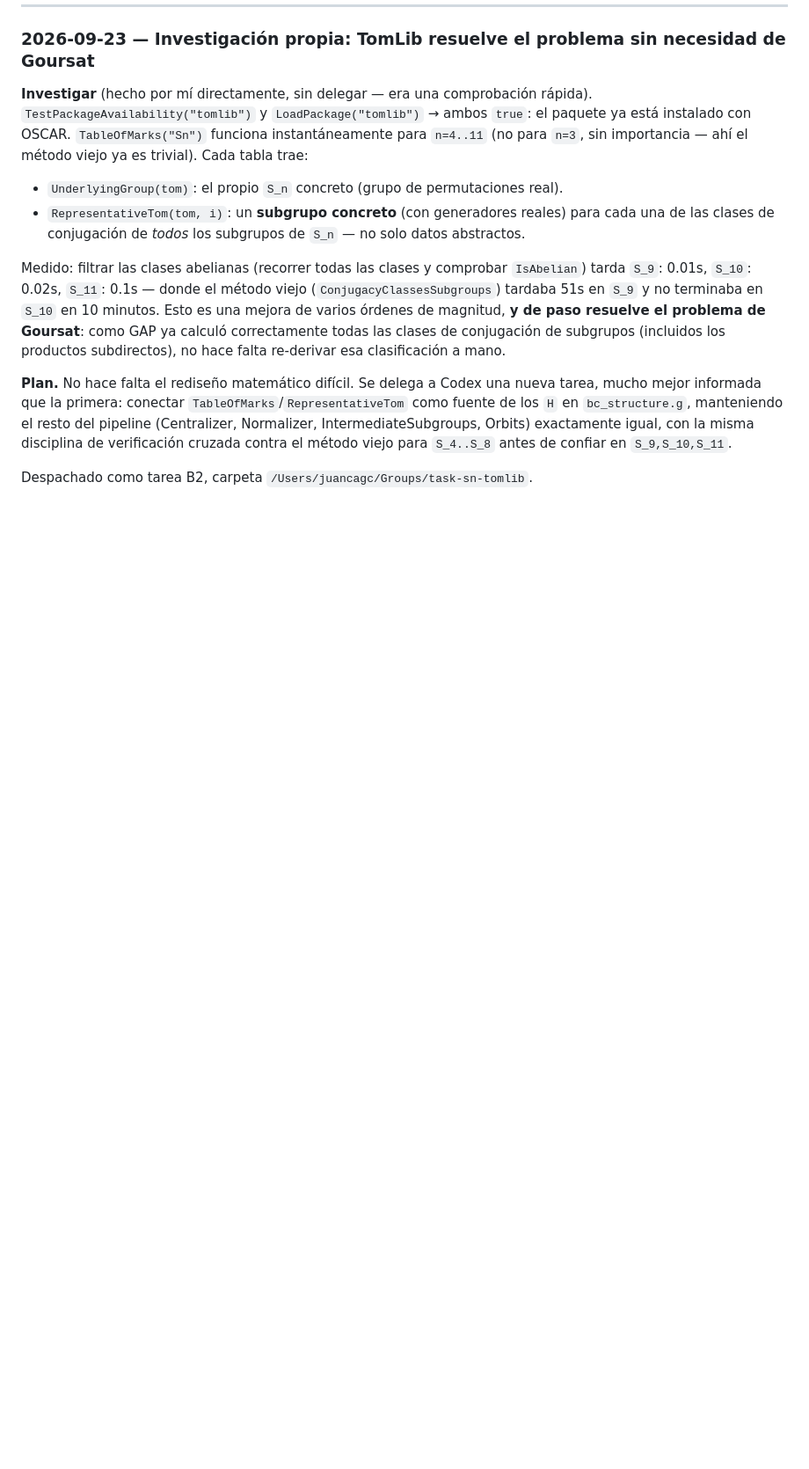
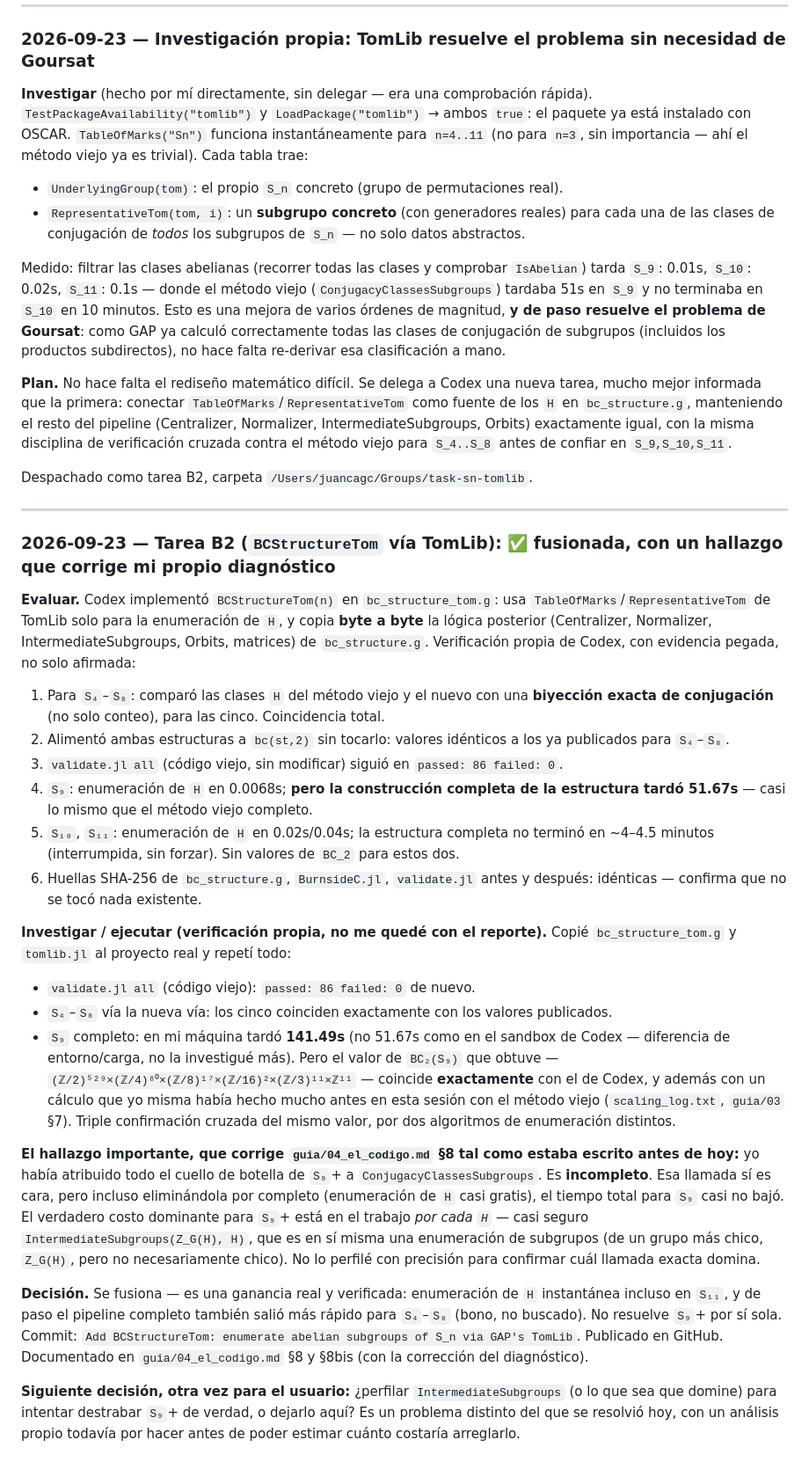
Before and after one commit to JuanCaGC/combinatorial-burnside-groups, a Markdown page: bc/CODEX_LOG.md, the part around the change. Shown at 88% size. GitHub-like rendering; blank space fills up the shorter version.

Commit message:
CODEX_LOG.md: record BCStructureTom outcome and corrected bottleneck diagnosis
Co-Authored-By: Claude Sonnet 5 <noreply@anthropic.com>

```diff
--- a/bc/CODEX_LOG.md
+++ b/bc/CODEX_LOG.md
@@ -205,3 +205,57 @@ IntermediateSubgroups, Orbits) exactamente igual, con la misma disciplina de ver
 cruzada contra el método viejo para `S_4..S_8` antes de confiar en `S_9,S_10,S_11`.
 
 Despachado como tarea B2, carpeta `/Users/juancagc/Groups/task-sn-tomlib`.
+
+---
+
+### 2026-09-23 — Tarea B2 (`BCStructureTom` vía TomLib): ✅ fusionada, con un hallazgo que corrige mi propio diagnóstico
+
+**Evaluar.** Codex implementó `BCStructureTom(n)` en `bc_structure_tom.g`: usa
+`TableOfMarks`/`RepresentativeTom` de TomLib solo para la enumeración de `H`, y copia
+**byte a byte** la lógica posterior (Centralizer, Normalizer, IntermediateSubgroups, Orbits,
+matrices) de `bc_structure.g`. Verificación propia de Codex, con evidencia pegada, no solo
+afirmada:
+
+1. Para `S₄`–`S₈`: comparó las clases `H` del método viejo y el nuevo con una **biyección
+   exacta de conjugación** (no solo conteo), para las cinco. Coincidencia total.
+2. Alimentó ambas estructuras a `bc(st,2)` sin tocarlo: valores idénticos a los ya publicados
+   para `S₄`–`S₈`.
+3. `validate.jl all` (código viejo, sin modificar) siguió en `passed: 86 failed: 0`.
+4. `S₉`: enumeración de `H` en 0.0068s; **pero la construcción completa de la estructura
+   tardó 51.67s** — casi lo mismo que el método viejo completo.
+5. `S₁₀`, `S₁₁`: enumeración de `H` en 0.02s/0.04s; la estructura completa no terminó en
+   ~4–4.5 minutos (interrumpida, sin forzar). Sin valores de `BC_2` para estos dos.
+6. Huellas SHA-256 de `bc_structure.g`, `BurnsideC.jl`, `validate.jl` antes y después:
+   idénticas — confirma que no se tocó nada existente.
+
+**Investigar / ejecutar (verificación propia, no me quedé con el reporte).** Copié
+`bc_structure_tom.g` y `tomlib.jl` al proyecto real y repetí todo:
+
+- `validate.jl all` (código viejo): `passed: 86 failed: 0` de nuevo.
+- `S₄`–`S₈` vía la nueva vía: los cinco coinciden exactamente con los valores publicados.
+- `S₉` completo: en mi máquina tardó **141.49s** (no 51.67s como en el sandbox de Codex —
+  diferencia de entorno/carga, no la investigué más). Pero el valor de `BC₂(S₉)` que obtuve
+  — `(ℤ/2)⁵²⁹×(ℤ/4)⁸⁰×(ℤ/8)¹⁷×(ℤ/16)²×(ℤ/3)¹¹×ℤ¹¹` — coincide **exactamente** con el de
+  Codex, y además con un cálculo que yo misma había hecho mucho antes en esta sesión con el
+  método viejo (`scaling_log.txt`, `guia/03` §7). Triple confirmación cruzada del mismo valor,
+  por dos algoritmos de enumeración distintos.
+
+**El hallazgo importante, que corrige `guia/04_el_codigo.md` §8 tal como estaba escrito
+antes de hoy:** yo había atribuido todo el cuello de botella de `S₉`+ a
+`ConjugacyClassesSubgroups`. Es **incompleto**. Esa llamada sí es cara, pero incluso
+eliminándola por completo (enumeración de `H` casi gratis), el tiempo total para `S₉` casi no
+bajó. El verdadero costo dominante para `S₉`+ está en el trabajo *por cada `H`* — casi
+seguro `IntermediateSubgroups(Z_G(H), H)`, que es en sí misma una enumeración de subgrupos
+(de un grupo más chico, `Z_G(H)`, pero no necesariamente chico). No lo perfilé con precisión
+para confirmar cuál llamada exacta domina.
+
+**Decisión.** Se fusiona — es una ganancia real y verificada: enumeración de `H` instantánea
+incluso en `S₁₁`, y de paso el pipeline completo también salió más rápido para `S₄`–`S₈`
+(bono, no buscado). No resuelve `S₉`+ por sí sola. Commit:
+`Add BCStructureTom: enumerate abelian subgroups of S_n via GAP's TomLib`. Publicado en
+GitHub. Documentado en `guia/04_el_codigo.md` §8 y §8bis (con la corrección del diagnóstico).
+
+**Siguiente decisión, otra vez para el usuario:** ¿perfilar `IntermediateSubgroups` (o lo que
+sea que domine) para intentar destrabar `S₉`+ de verdad, o dejarlo aquí? Es un problema
+distinto del que se resolvió hoy, con un análisis propio todavía por hacer antes de poder
+estimar cuánto costaría arreglarlo.
```
